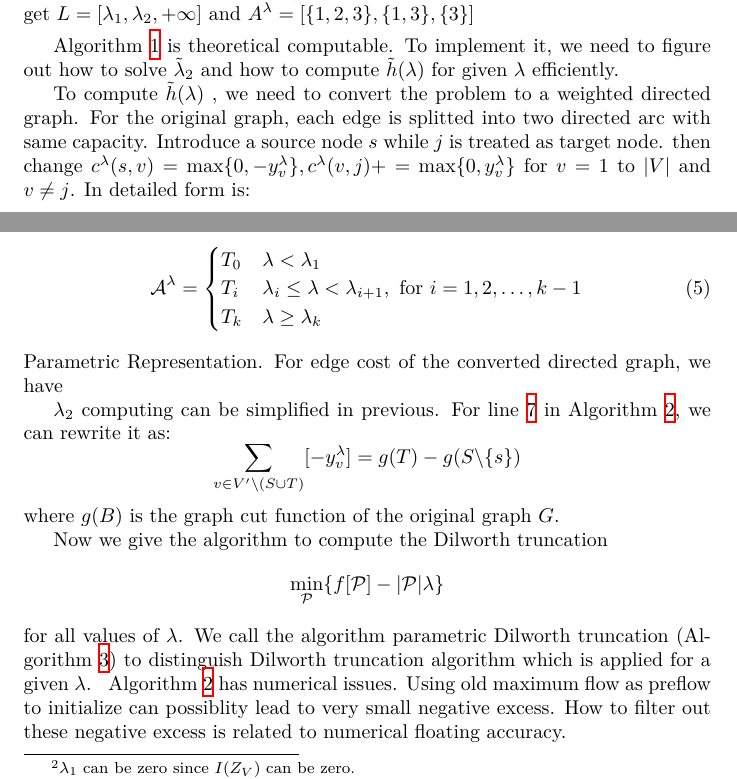
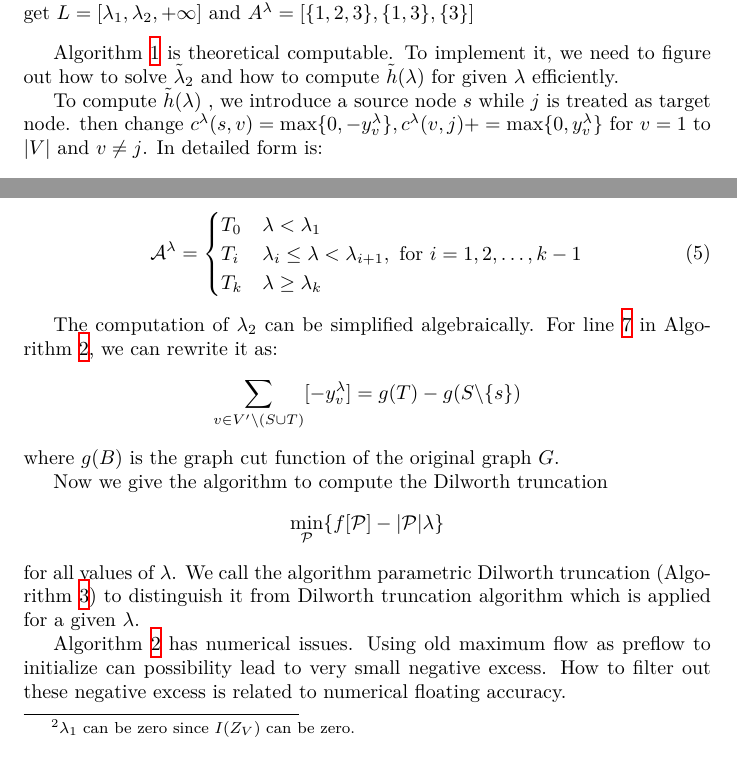
Before and after one commit to zhaofeng-shu33/info-clustering-research, a LaTeX document (pmf.tex): two parts of pages 1 and 3 of 8, joined at a grey line, cut so that both start at the same text. Compiled offline with XeLaTeX.

Commit message:
update pmf

```diff
--- a/pmf.tex
+++ b/pmf.tex
@@ -61,9 +61,7 @@ we can get $T_0 = \{1,2,3\} $ and $T_k = \{3\}$. And their corresponding lines a
 
 Algorithm \ref{alg:pmfT} is theoretical computable. To implement it, we need to figure out how to solve $\tilde{\lambda}_2$ and how to compute $\tilde{h}(\lambda)$ for given $\lambda$ efficiently.
 
-To compute $\tilde{h}(\lambda)$ , we need to convert the problem to a weighted directed graph.
-For the original graph, each edge is splitted into two directed arc with same capacity.
-Introduce a source node $s$ while $j$ is treated as target node.  then change
+To compute $\tilde{h}(\lambda)$ , we introduce a source node $s$ while $j$ is treated as target node.  then change
 $c^{\lambda}(s,v)=\max\{0, -y^{\lambda}_v\}, c^{\lambda}(v,j) += \max\{0, y^{\lambda}_v\}$ for $ v=1 $ to $\abs{V}$ and $v \neq  j$.
 In detailed form is:
 \begin{align}
@@ -123,15 +121,15 @@ T_i & \lambda_i \leq \lambda < \lambda_{i+1}, \textrm{ for } i=1, 2, \dots, k-1
 T_k & \lambda \geq \lambda_{k}
 \end{cases}
 \end{equation}
-Parametric Representation. For edge cost of the converted directed graph, we have
 
-$\lambda_2$ computing can be simplified in previous. For line \ref{findLambda} in  Algorithm \ref{alg:pmfC},  we can rewrite it as:
+
+The computation of $\lambda_2$ can be simplified algebraically. For line \ref{findLambda} in  Algorithm \ref{alg:pmfC},  we can rewrite it as:
 \begin{equation*}
 \sum_{v\in V'\backslash (S\cup T)} [-y^{\lambda}_v ] = g(T)-g(S\backslash\{s\})
 \end{equation*}
 where $g(B)$ is the graph cut function of the original graph $G$.
 
-Now we give the algorithm to compute the Dilworth truncation $$\min_{\P}\{f[\P] - \abs{\P} \lambda \}$$for all values of $\lambda$. We call the algorithm parametric Dilworth truncation (Algorithm \ref{alg:pdt}) to distinguish Dilworth truncation algorithm which is applied for a given $\lambda$.
+Now we give the algorithm to compute the Dilworth truncation $$\min_{\P}\{f[\P] - \abs{\P} \lambda \}$$for all values of $\lambda$. We call the algorithm parametric Dilworth truncation (Algorithm \ref{alg:pdt}) to distinguish it from Dilworth truncation algorithm which is applied for a given $\lambda$.
 \begin{algorithm}
 \caption{paramatric Dilworth truncation $(\P, \mathcal{L})=\texttt{pdt}(G(V,E), c(e))$}\label{alg:pdt}
 \begin{algorithmic}[1]
@@ -166,7 +164,8 @@ to $\widetilde{\mathcal{L}}$
 \end{algorithmic}
 \end{algorithm}
 \footnotetext{$G_j$ is $G$ restricted on node set whose index is no more than $j$}
-Algorithm \ref{alg:pmfC} has numerical issues. Using old maximum flow as preflow to initialize can possiblity lead to very small negative excess. How to filter out these negative excess is related to numerical floating accuracy.
+
+Algorithm \ref{alg:pmfC} has numerical issues. Using old maximum flow as preflow to initialize can possibility lead to very small negative excess. How to filter out these negative excess is related to numerical floating accuracy.
 
 \section{Algorithm Complexity of PMF\_R with highest relabel rule}
 Suppose $\abs{V}=\abs{E}^2$ and $n=\abs{V}$. Then the time complexity of one invocation of preflow algorithm for a graph with $n$ nodes is $O(n^3)$. Let $T(n)$ be the running time of \texttt{slice} routine not including the time of the preflow algorithm.
```
Also changed, not shown: pmf.tex (4 more changed lines).
